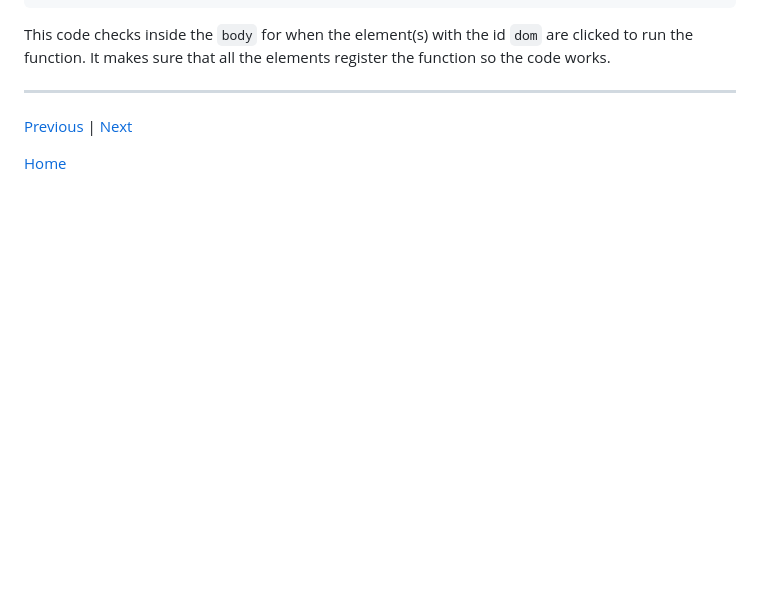
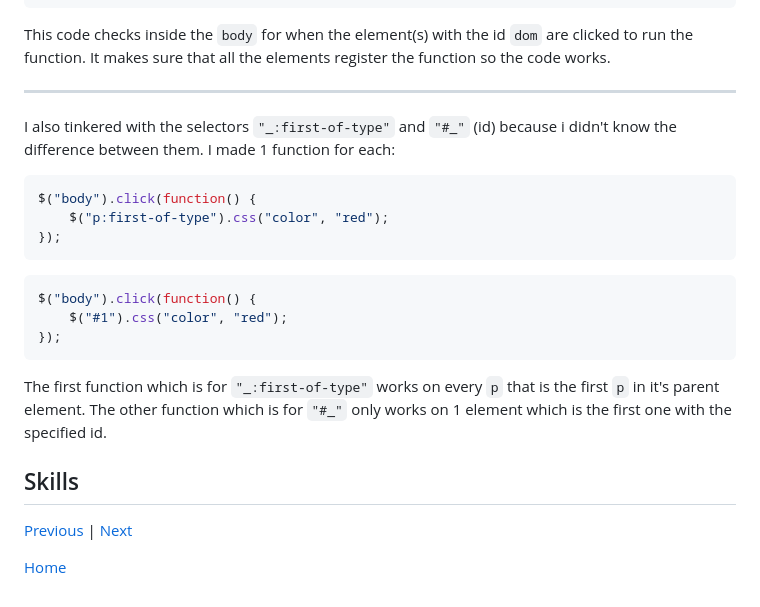
Before and after one commit to darrenl5941/sep10-freedom-project, a Markdown page: blog/entry05.md, the part around the change. Rendered like a GitHub page; blank space fills up the shorter version.

Commit message:
Fri, Apr 18, 2025, 4:31 PM -04:00

````diff
--- a/blog/entry05.md
+++ b/blog/entry05.md
@@ -65,8 +65,23 @@ This code checks inside the `body` for when the element(s) with the id `dom` are
 
 ---
 
+I also tinkered with the selectors `"_:first-of-type"` and `"#_"` (id) because i didn't know the difference between them. I made 1 function for each:
 
+```js
+$("body").click(function() {
+    $("p:first-of-type").css("color", "red");
+});
+```
 
+```js
+$("body").click(function() {
+    $("#1").css("color", "red");
+});
+```
+
+The first function which is for `"_:first-of-type"` works on every `p` that is the first `p` in it's parent element. The other function which is for `"#_"` only works on 1 element which is the first one with the specified id.
+
+## Skills
 
 [Previous](entry04.md) | [Next](entry06.md)
 
````
